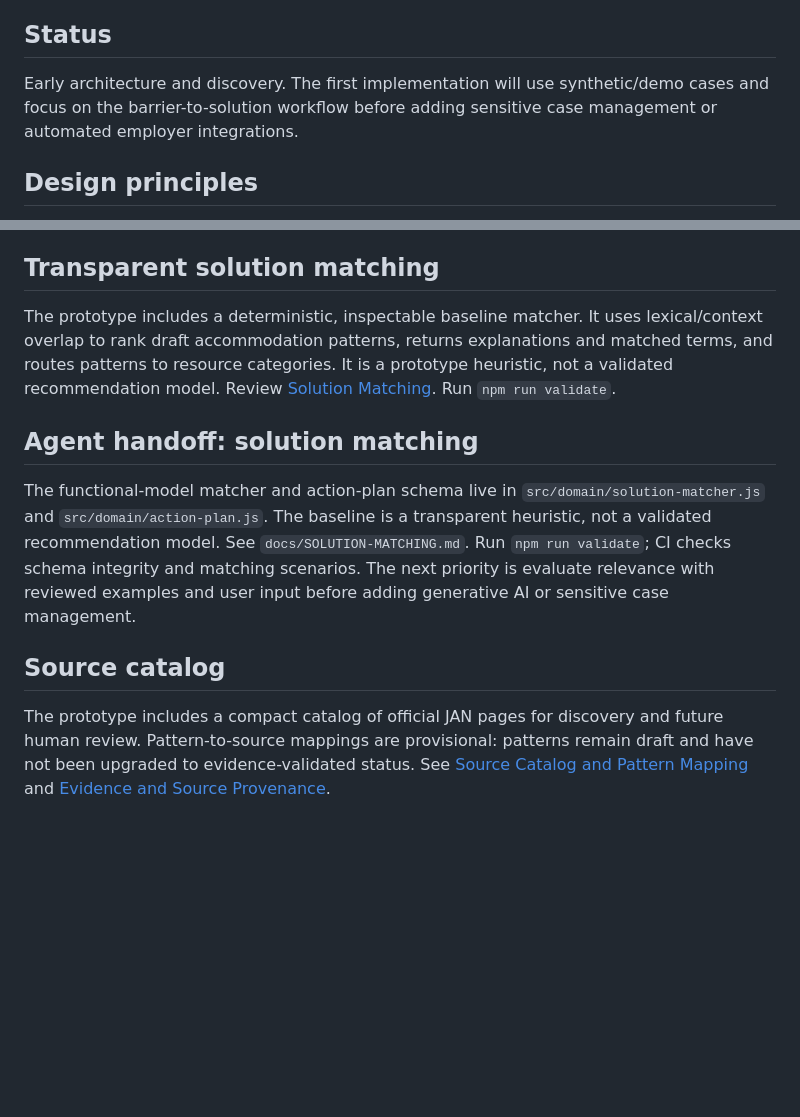
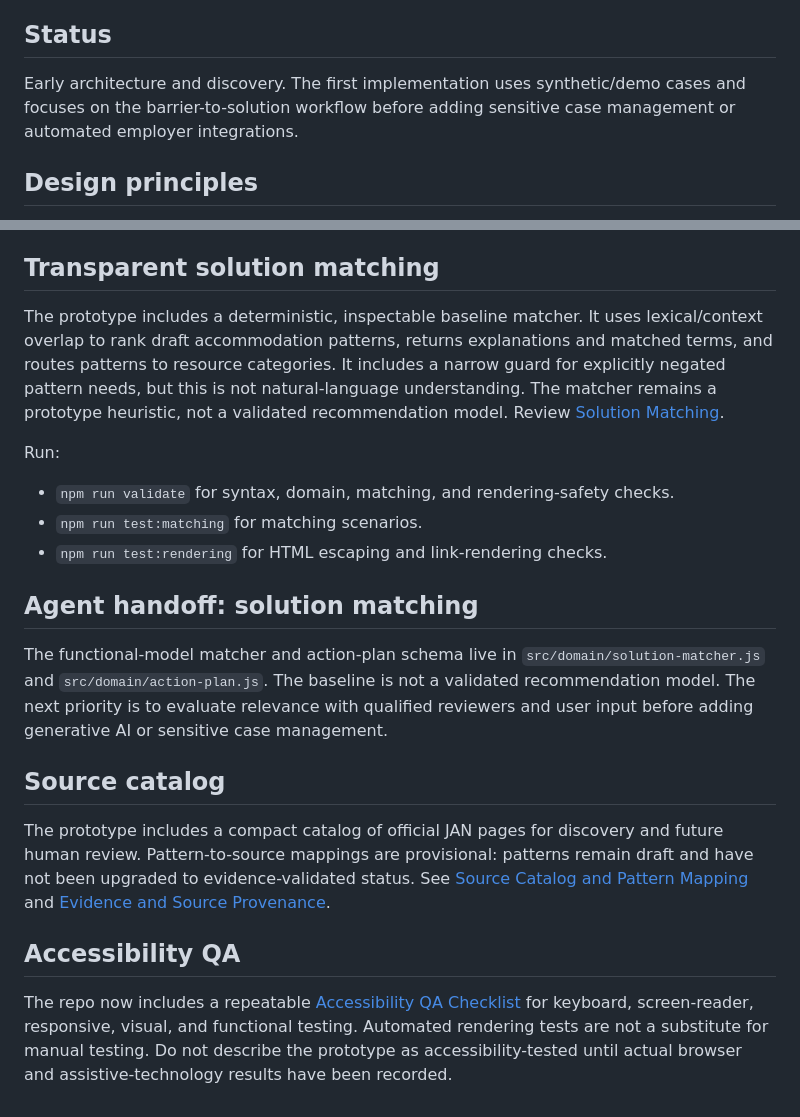
Before and after one commit to Luisv8181/vocspace-, a Markdown page: README.md, 2 parts joined by grey strips. Rendered like a GitHub page; blank space fills up the shorter version.

Commit message:
docs: surface negation safeguards and accessibility QA

```diff
--- a/README.md
+++ b/README.md
@@ -36,7 +36,7 @@ See:
 
 ## Status
 
-Early architecture and discovery. The first implementation will use synthetic/demo cases and focus on the barrier-to-solution workflow before adding sensitive case management or automated employer integrations.
+Early architecture and discovery. The first implementation uses synthetic/demo cases and focuses on the barrier-to-solution workflow before adding sensitive case management or automated employer integrations.
 
 ## Design principles
 
@@ -50,13 +50,21 @@ Early architecture and discovery. The first implementation will use synthetic/de
 
 ## Transparent solution matching
 
-The prototype includes a deterministic, inspectable baseline matcher. It uses lexical/context overlap to rank draft accommodation patterns, returns explanations and matched terms, and routes patterns to resource categories. It is a prototype heuristic, not a validated recommendation model. Review [Solution Matching](docs/SOLUTION-MATCHING.md). Run `npm run validate`.
+The prototype includes a deterministic, inspectable baseline matcher. It uses lexical/context overlap to rank draft accommodation patterns, returns explanations and matched terms, and routes patterns to resource categories. It includes a narrow guard for explicitly negated pattern needs, but this is not natural-language understanding. The matcher remains a prototype heuristic, not a validated recommendation model. Review [Solution Matching](docs/SOLUTION-MATCHING.md).
 
+Run:
+- `npm run validate` for syntax, domain, matching, and rendering-safety checks.
+- `npm run test:matching` for matching scenarios.
+- `npm run test:rendering` for HTML escaping and link-rendering checks.
 
 ## Agent handoff: solution matching
 
-The functional-model matcher and action-plan schema live in `src/domain/solution-matcher.js` and `src/domain/action-plan.js`. The baseline is a transparent heuristic, not a validated recommendation model. See `docs/SOLUTION-MATCHING.md`. Run `npm run validate`; CI checks schema integrity and matching scenarios. The next priority is evaluate relevance with reviewed examples and user input before adding generative AI or sensitive case management.
+The functional-model matcher and action-plan schema live in `src/domain/solution-matcher.js` and `src/domain/action-plan.js`. The baseline is not a validated recommendation model. The next priority is to evaluate relevance with qualified reviewers and user input before adding generative AI or sensitive case management.
 
 ## Source catalog
 
 The prototype includes a compact catalog of official JAN pages for discovery and future human review. Pattern-to-source mappings are provisional: patterns remain draft and have not been upgraded to evidence-validated status. See [Source Catalog and Pattern Mapping](docs/SOURCE-CATALOG-AND-PATTERN-MAPPING.md) and [Evidence and Source Provenance](docs/EVIDENCE-AND-SOURCE-PROVENANCE.md).
+
+## Accessibility QA
+
+The repo now includes a repeatable [Accessibility QA Checklist](docs/ACCESSIBILITY-QA-CHECKLIST.md) for keyboard, screen-reader, responsive, visual, and functional testing. Automated rendering tests are not a substitute for manual testing. Do not describe the prototype as accessibility-tested until actual browser and assistive-technology results have been recorded.
```
